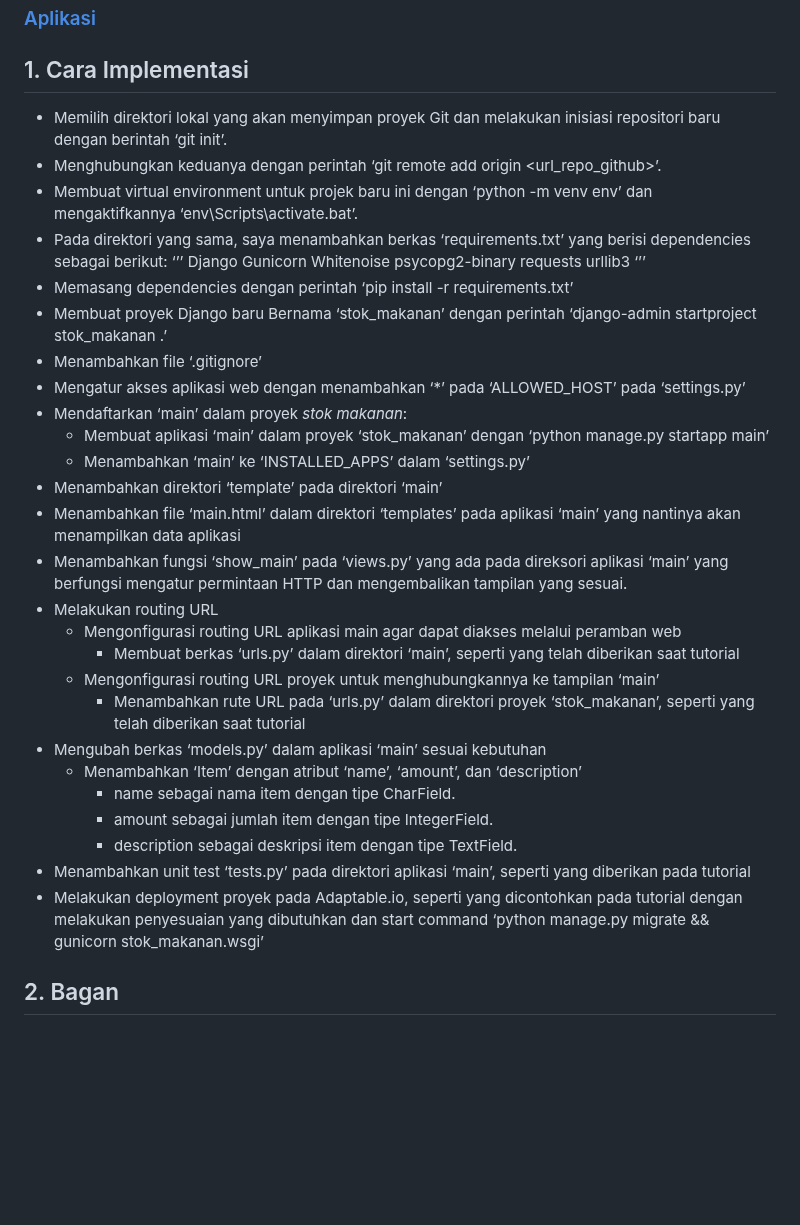
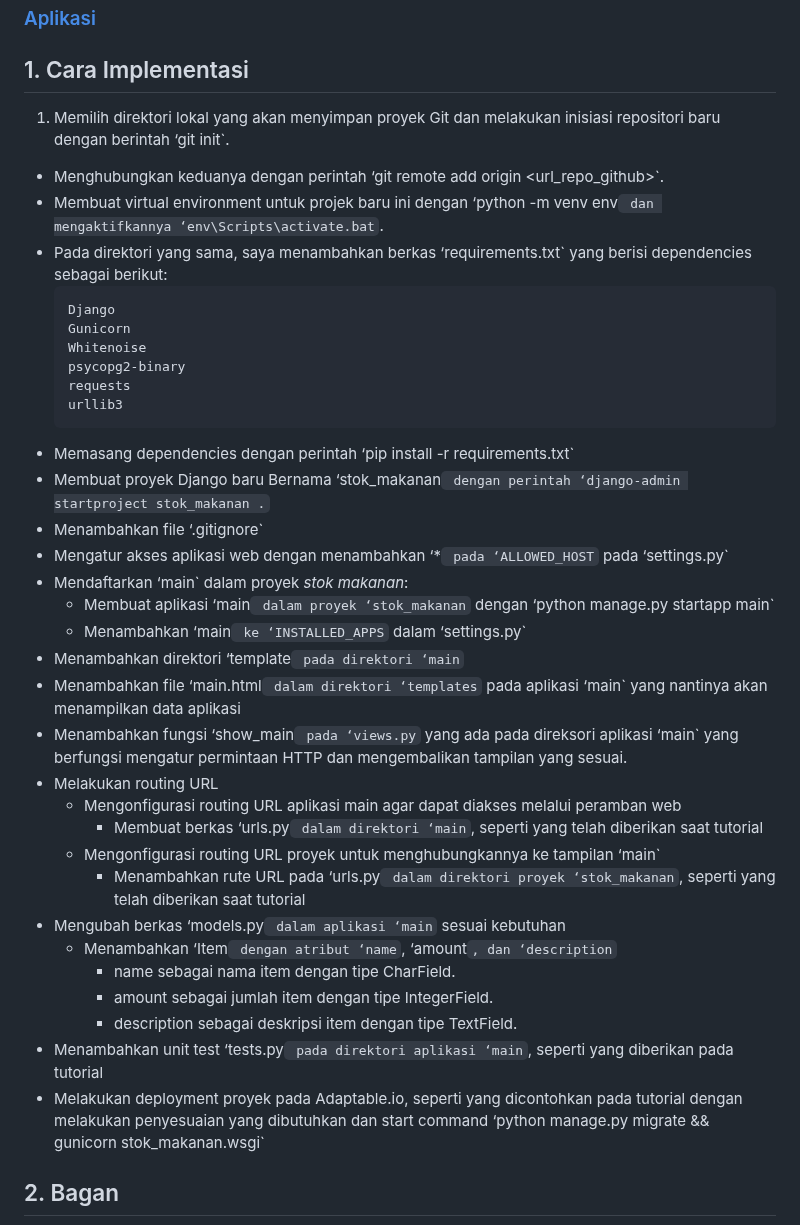
Before and after one commit to ariananurlayla/stok-makanan, a Markdown page: README.md, the part around the change. Drawn GitHub-style; blank space fills up the shorter version.

Commit message:
fix: inline code blocks

````diff
--- a/README.md
+++ b/README.md
@@ -6,40 +6,41 @@
 
 ## 1. Cara Implementasi
 
-- Memilih direktori lokal yang akan menyimpan proyek Git dan melakukan inisiasi repositori baru dengan berintah ‘git init’.
-- Menghubungkan keduanya dengan perintah ‘git remote add origin <url_repo_github>’.
-- Membuat virtual environment untuk projek baru ini dengan ‘python -m venv env’ dan mengaktifkannya ‘env\Scripts\activate.bat’.
-- Pada direktori yang sama, saya menambahkan berkas ‘requirements.txt’ yang berisi dependencies sebagai berikut:
-  ‘’’
+1. Memilih direktori lokal yang akan menyimpan proyek Git dan melakukan inisiasi repositori baru dengan berintah ‘git init`.
+
+- Menghubungkan keduanya dengan perintah ‘git remote add origin <url_repo_github>`.
+- Membuat virtual environment untuk projek baru ini dengan ‘python -m venv env` dan mengaktifkannya ‘env\Scripts\activate.bat`.
+- Pada direktori yang sama, saya menambahkan berkas ‘requirements.txt` yang berisi dependencies sebagai berikut:
+  ```
   Django
   Gunicorn
   Whitenoise
   psycopg2-binary
   requests
   urllib3
-  ‘’’
-- Memasang dependencies dengan perintah ‘pip install -r requirements.txt’
-- Membuat proyek Django baru Bernama ‘stok_makanan’ dengan perintah ‘django-admin startproject stok_makanan .’
-- Menambahkan file ‘.gitignore’
-- Mengatur akses aplikasi web dengan menambahkan ‘\*’ pada ‘ALLOWED_HOST’ pada ‘settings.py’
-- Mendaftarkan ‘main’ dalam proyek _stok makanan_:
-  - Membuat aplikasi ‘main’ dalam proyek ‘stok_makanan’ dengan ‘python manage.py startapp main’
-  - Menambahkan ‘main’ ke ‘INSTALLED_APPS’ dalam ‘settings.py’
-- Menambahkan direktori ‘template’ pada direktori ‘main’
-- Menambahkan file ‘main.html’ dalam direktori ‘templates’ pada aplikasi ‘main’ yang nantinya akan menampilkan data aplikasi
-- Menambahkan fungsi ‘show_main’ pada ‘views.py’ yang ada pada direksori aplikasi ‘main’ yang berfungsi mengatur permintaan HTTP dan mengembalikan tampilan yang sesuai.
+  ```
+- Memasang dependencies dengan perintah ‘pip install -r requirements.txt`
+- Membuat proyek Django baru Bernama ‘stok_makanan` dengan perintah ‘django-admin startproject stok_makanan .`
+- Menambahkan file ‘.gitignore`
+- Mengatur akses aplikasi web dengan menambahkan ‘\*` pada ‘ALLOWED_HOST` pada ‘settings.py`
+- Mendaftarkan ‘main` dalam proyek _stok makanan_:
+  - Membuat aplikasi ‘main` dalam proyek ‘stok_makanan` dengan ‘python manage.py startapp main`
+  - Menambahkan ‘main` ke ‘INSTALLED_APPS` dalam ‘settings.py`
+- Menambahkan direktori ‘template` pada direktori ‘main`
+- Menambahkan file ‘main.html` dalam direktori ‘templates` pada aplikasi ‘main` yang nantinya akan menampilkan data aplikasi
+- Menambahkan fungsi ‘show_main` pada ‘views.py` yang ada pada direksori aplikasi ‘main` yang berfungsi mengatur permintaan HTTP dan mengembalikan tampilan yang sesuai.
 - Melakukan routing URL
   - Mengonfigurasi routing URL aplikasi main agar dapat diakses melalui peramban web
-    - Membuat berkas ‘urls.py’ dalam direktori ‘main’, seperti yang telah diberikan saat tutorial
-  - Mengonfigurasi routing URL proyek untuk menghubungkannya ke tampilan ‘main’
-    - Menambahkan rute URL pada ‘urls.py’ dalam direktori proyek ‘stok_makanan’, seperti yang telah diberikan saat tutorial
-- Mengubah berkas ‘models.py’ dalam aplikasi ‘main’ sesuai kebutuhan
-  - Menambahkan ‘Item’ dengan atribut ‘name’, ‘amount’, dan ‘description’
+    - Membuat berkas ‘urls.py` dalam direktori ‘main`, seperti yang telah diberikan saat tutorial
+  - Mengonfigurasi routing URL proyek untuk menghubungkannya ke tampilan ‘main`
+    - Menambahkan rute URL pada ‘urls.py` dalam direktori proyek ‘stok_makanan`, seperti yang telah diberikan saat tutorial
+- Mengubah berkas ‘models.py` dalam aplikasi ‘main` sesuai kebutuhan
+  - Menambahkan ‘Item` dengan atribut ‘name`, ‘amount`, dan ‘description`
     - name sebagai nama item dengan tipe CharField.
     - amount sebagai jumlah item dengan tipe IntegerField.
     - description sebagai deskripsi item dengan tipe TextField.
-- Menambahkan unit test ‘tests.py’ pada direktori aplikasi ‘main’, seperti yang diberikan pada tutorial
-- Melakukan deployment proyek pada Adaptable.io, seperti yang dicontohkan pada tutorial dengan melakukan penyesuaian yang dibutuhkan dan start command ‘python manage.py migrate && gunicorn stok_makanan.wsgi’
+- Menambahkan unit test ‘tests.py` pada direktori aplikasi ‘main`, seperti yang diberikan pada tutorial
+- Melakukan deployment proyek pada Adaptable.io, seperti yang dicontohkan pada tutorial dengan melakukan penyesuaian yang dibutuhkan dan start command ‘python manage.py migrate && gunicorn stok_makanan.wsgi`
 
 ## 2. Bagan
 
````
